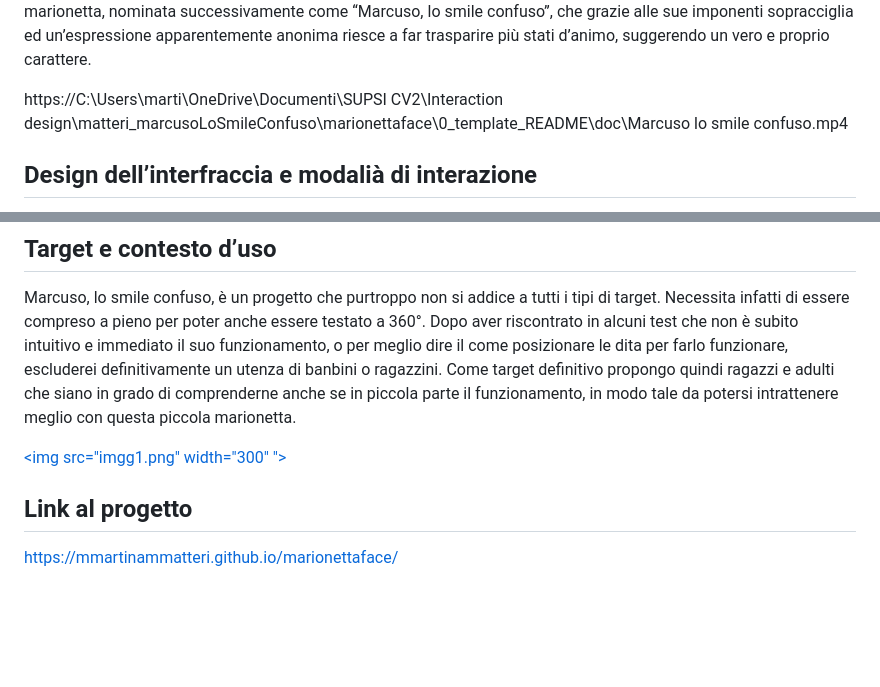
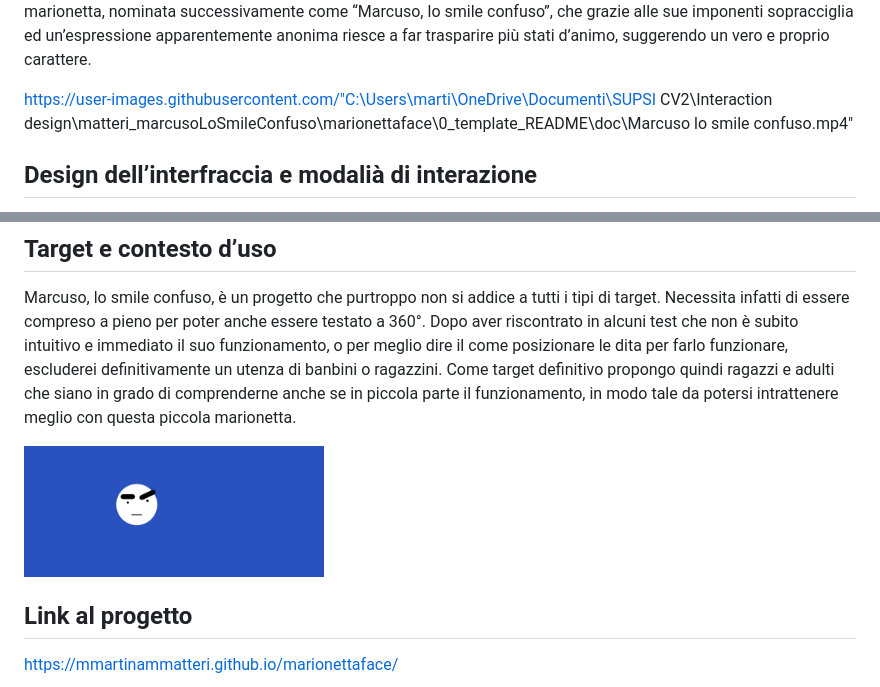
Before and after one commit to MMartinaMMatteri/marionettaface, a Markdown page: 0_template_README/README.md, 2 parts joined by grey strips. Rendered like a GitHub page; blank space fills up the shorter version.

Commit message:
readme0.7

```diff
--- a/0_template_README/README.md
+++ b/0_template_README/README.md
@@ -36,7 +36,7 @@ suggerendo un vero e proprio carattere.
 
 
 
-https://C:\Users\marti\OneDrive\Documenti\SUPSI CV2\Interaction design\matteri_marcusoLoSmileConfuso\marionettaface\0_template_README\doc\Marcuso lo smile confuso.mp4
+https://user-images.githubusercontent.com/"C:\Users\marti\OneDrive\Documenti\SUPSI CV2\Interaction design\matteri_marcusoLoSmileConfuso\marionettaface\0_template_README\doc\Marcuso lo smile confuso.mp4"
 
 
 
@@ -105,7 +105,7 @@ parte il funzionamento, in modo tale da potersi intrattenere meglio con
 questa piccola marionetta.
 
 
-[<img src="imgg1.png" width="300" ">]()
+[<img src="doc/imgg1.png" width="300" alt="Supplemento al dizionario italiano">]()
 
 
 ## Link al progetto
```
